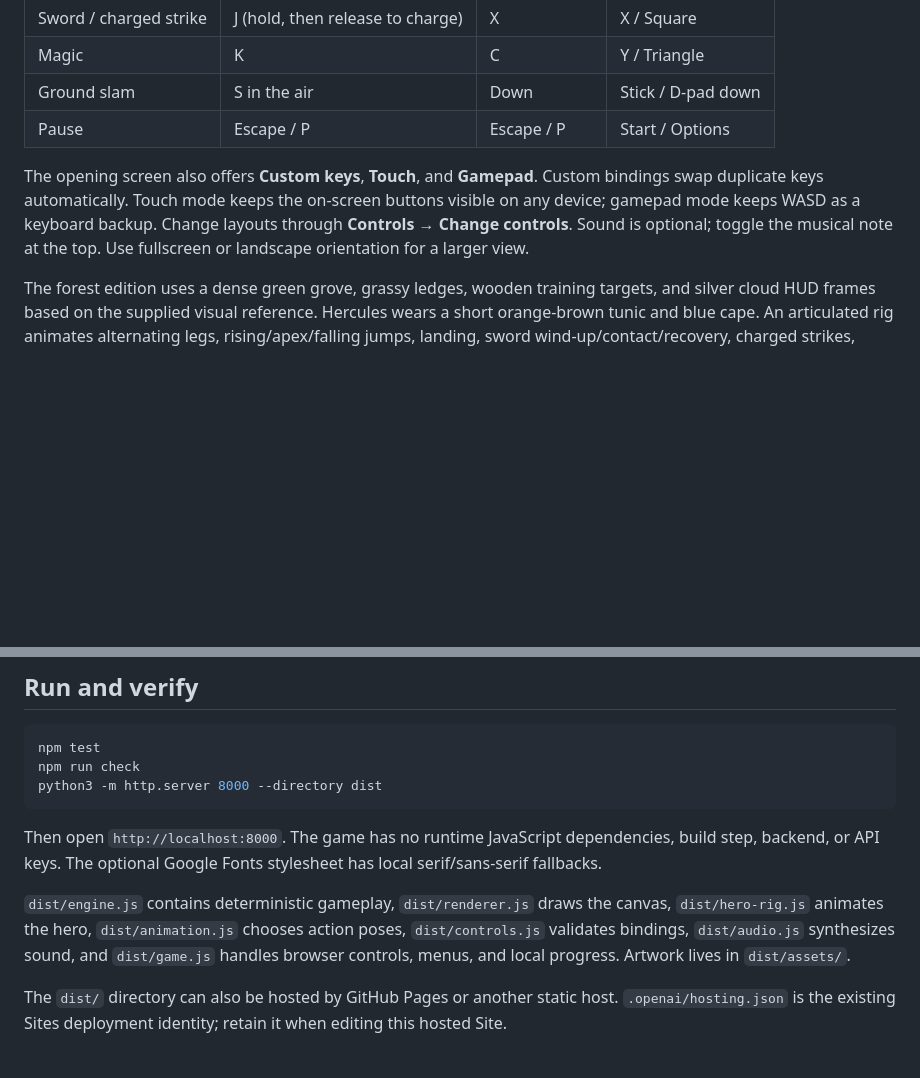
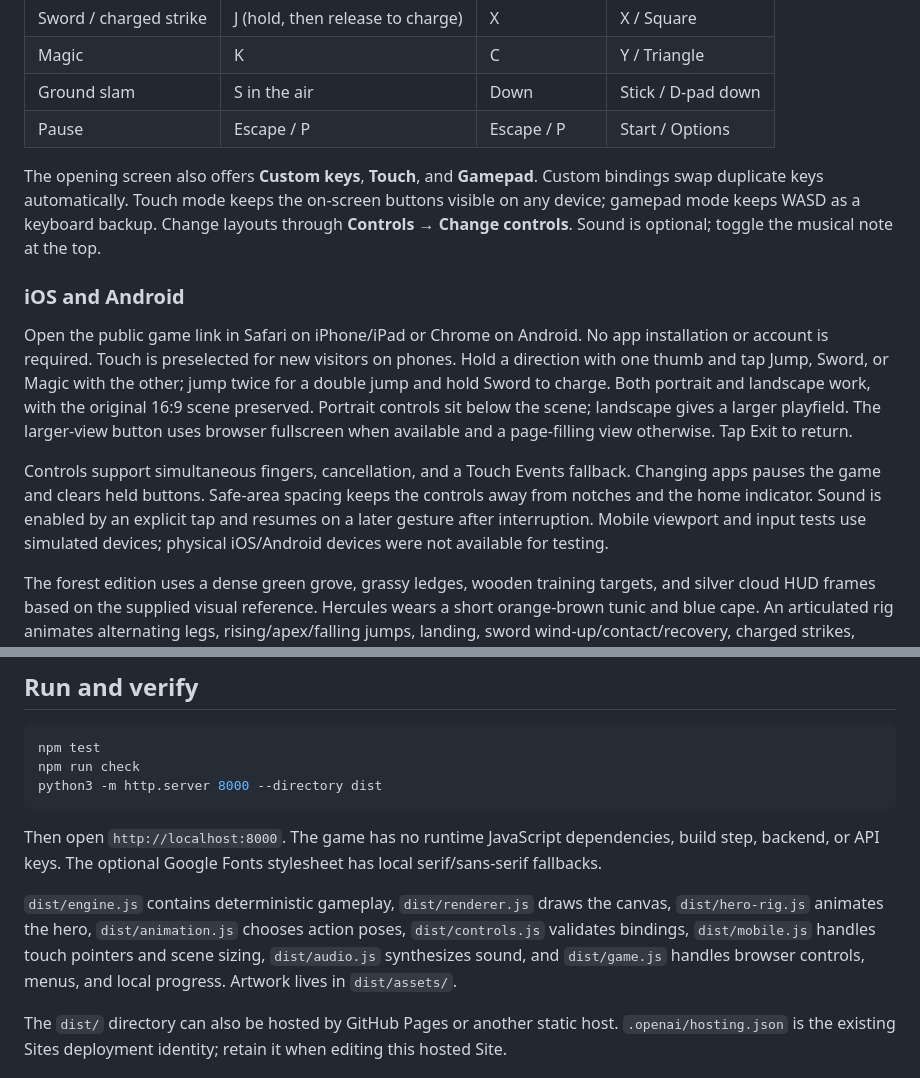
Before and after one commit to edanperetz2/Hercules1997, a Markdown page: README.md, 2 parts joined by grey strips. Drawn GitHub-style; blank space fills up the shorter version.

Commit message:
Document public mobile play, touch controls, and iOS/Android checks

```diff
--- a/README.md
+++ b/README.md
@@ -15,7 +15,13 @@ A playable browser fan game inspired by the side-scrolling action of **Hercules
 | Ground slam | S in the air | Down | Stick / D-pad down |
 | Pause | Escape / P | Escape / P | Start / Options |
 
-The opening screen also offers **Custom keys**, **Touch**, and **Gamepad**. Custom bindings swap duplicate keys automatically. Touch mode keeps the on-screen buttons visible on any device; gamepad mode keeps WASD as a keyboard backup. Change layouts through **Controls → Change controls**. Sound is optional; toggle the musical note at the top. Use fullscreen or landscape orientation for a larger view.
+The opening screen also offers **Custom keys**, **Touch**, and **Gamepad**. Custom bindings swap duplicate keys automatically. Touch mode keeps the on-screen buttons visible on any device; gamepad mode keeps WASD as a keyboard backup. Change layouts through **Controls → Change controls**. Sound is optional; toggle the musical note at the top.
+
+### iOS and Android
+
+Open the public game link in Safari on iPhone/iPad or Chrome on Android. No app installation or account is required. Touch is preselected for new visitors on phones. Hold a direction with one thumb and tap Jump, Sword, or Magic with the other; jump twice for a double jump and hold Sword to charge. Both portrait and landscape work, with the original 16:9 scene preserved. Portrait controls sit below the scene; landscape gives a larger playfield. The larger-view button uses browser fullscreen when available and a page-filling view otherwise. Tap Exit to return.
+
+Controls support simultaneous fingers, cancellation, and a Touch Events fallback. Changing apps pauses the game and clears held buttons. Safe-area spacing keeps the controls away from notches and the home indicator. Sound is enabled by an explicit tap and resumes on a later gesture after interruption. Mobile viewport and input tests use simulated devices; physical iOS/Android devices were not available for testing.
 
 The forest edition uses a dense green grove, grassy ledges, wooden training targets, and silver cloud HUD frames based on the supplied visual reference. Hercules wears a short orange-brown tunic and blue cape. An articulated rig animates alternating legs, rising/apex/falling jumps, landing, sword wind-up/contact/recovery, charged strikes, magic, recoil, and victory; the head reuses the generated portrait artwork.
 
@@ -44,7 +50,7 @@ python3 -m http.server 8000 --directory dist
 
 Then open `http://localhost:8000`. The game has no runtime JavaScript dependencies, build step, backend, or API keys. The optional Google Fonts stylesheet has local serif/sans-serif fallbacks.
 
-`dist/engine.js` contains deterministic gameplay, `dist/renderer.js` draws the canvas, `dist/hero-rig.js` animates the hero, `dist/animation.js` chooses action poses, `dist/controls.js` validates bindings, `dist/audio.js` synthesizes sound, and `dist/game.js` handles browser controls, menus, and local progress. Artwork lives in `dist/assets/`.
+`dist/engine.js` contains deterministic gameplay, `dist/renderer.js` draws the canvas, `dist/hero-rig.js` animates the hero, `dist/animation.js` chooses action poses, `dist/controls.js` validates bindings, `dist/mobile.js` handles touch pointers and scene sizing, `dist/audio.js` synthesizes sound, and `dist/game.js` handles browser controls, menus, and local progress. Artwork lives in `dist/assets/`.
 
 The `dist/` directory can also be hosted by GitHub Pages or another static host. `.openai/hosting.json` is the existing Sites deployment identity; retain it when editing this hosted Site.
 
```
